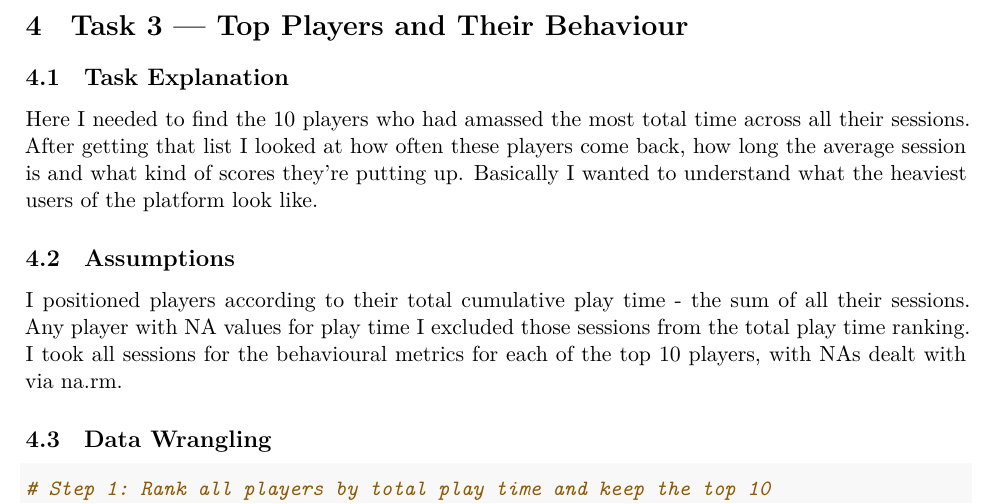
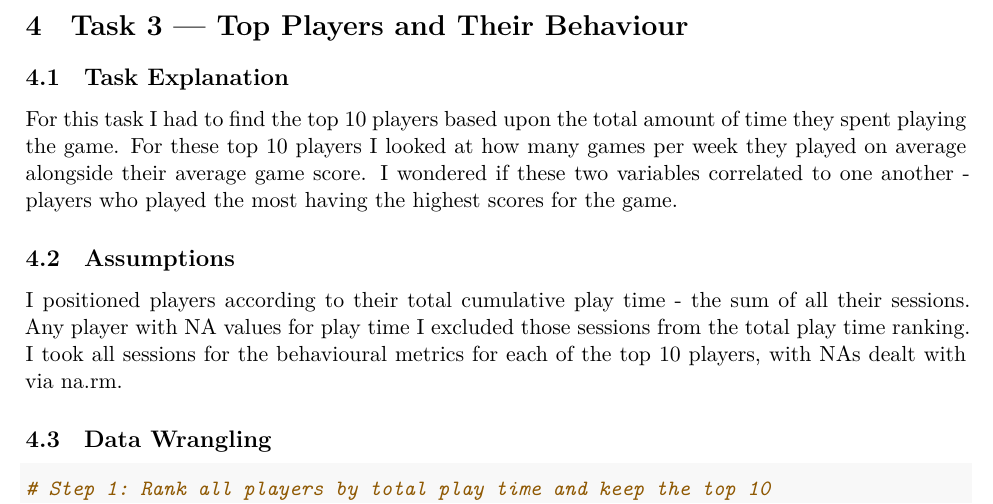
Before and after one commit to RRRRRR12345bigd/assignment-1, an R Markdown document (assignment.Rmd): part of page 11 of 17, cut so that both start at the same text. Rendered offline with R 4.5, knitr and Pandoc, then LaTeX, with nearby package versions.

Commit message:
fixedup task 3

```diff
--- a/assignment.Rmd
+++ b/assignment.Rmd
@@ -252,7 +252,7 @@ Puzzle had the most unique players and sessions with 3,606 and 6,371 respectivel
 
 ## Task Explanation
 
-Here I needed to find the 10 players who had amassed the most total time across all their sessions. After getting that list I looked at how often these players come back, how long the average session is and what kind of scores they're putting up. Basically I wanted to understand what the heaviest users of the platform look like.
+For this task I had to find the top 10 players based upon the total amount of time they spent playing the game. For these top 10 players I looked at how many games per week they played on average alongside their average game score. I wondered if these two variables correlated to one another - players who played the most having the highest scores for the game.
 
 ## Assumptions
 
```
